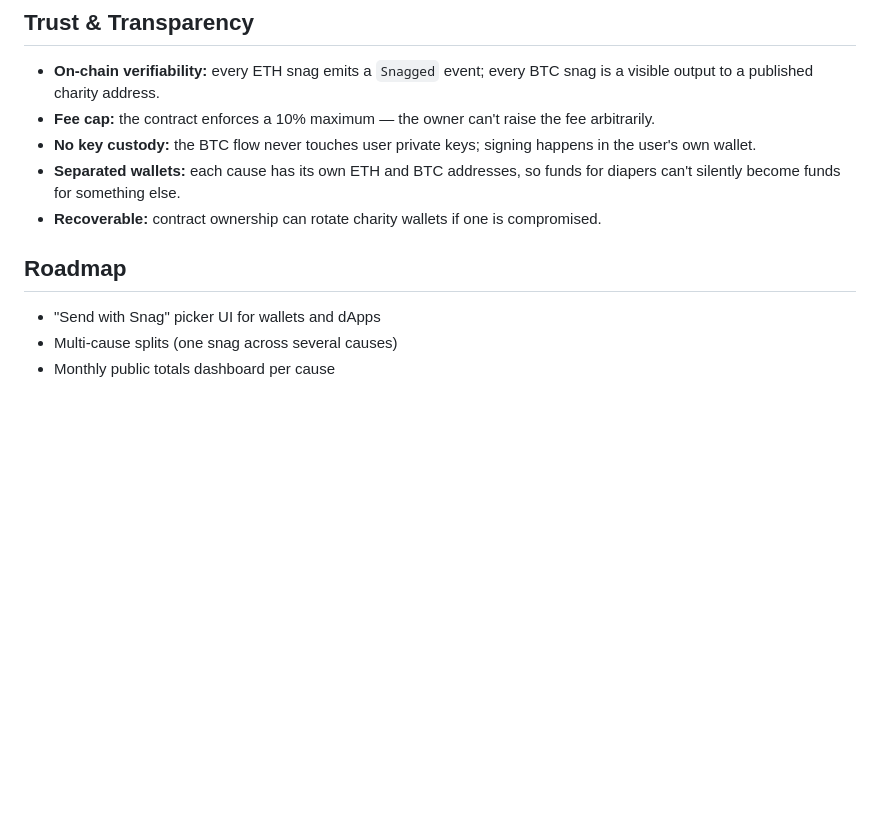
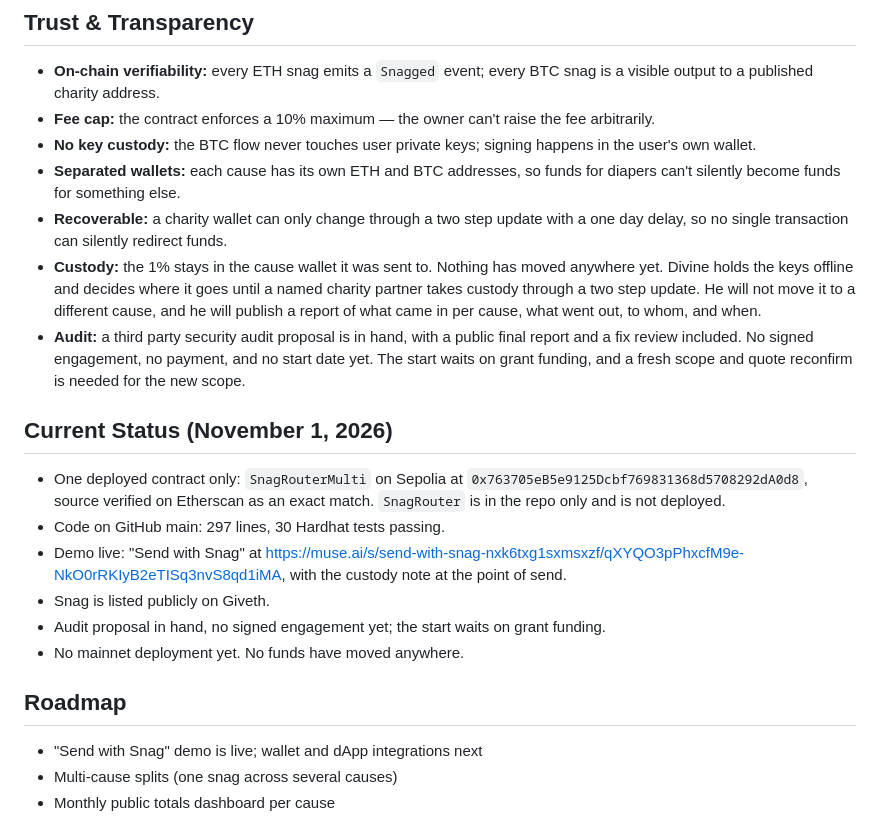
Before and after one commit to rogerldavy-snag/snag, a Markdown page: WHITEPAPER.md, the part around one of its changes. GitHub-like rendering; blank space fills up the shorter version.

```diff
--- a/WHITEPAPER.md
+++ b/WHITEPAPER.md
@@ -93,12 +110,36 @@ every snag is verifiable on-chain. Opt-in is what makes Snag honest.
   happens in the user's own wallet.
 - **Separated wallets:** each cause has its own ETH and BTC addresses, so
   funds for diapers can't silently become funds for something else.
-- **Recoverable:** contract ownership can rotate charity wallets if one is
-  compromised.
+- **Recoverable:** a charity wallet can only change through a two step
+  update with a one day delay, so no single transaction can silently
+  redirect funds.
+- **Custody:** the 1% stays in the cause wallet it was sent to. Nothing has
+  moved anywhere yet. Divine holds the keys offline and decides where it
+  goes until a named charity partner takes custody through a two step
+  update. He will not move it to a different cause, and he will publish a
+  report of what came in per cause, what went out, to whom, and when.
+- **Audit:** a third party security audit proposal is in hand, with a public
+  final report and a fix review included. No signed engagement, no payment,
+  and no start date yet. The start waits on grant funding, and a fresh scope
+  and quote reconfirm is needed for the new scope.
+
+## Current Status (November 1, 2026)
+
+- One deployed contract only: `SnagRouterMulti` on Sepolia at
+  `0x763705eB5e9125Dcbf769831368d5708292dA0d8`, source verified on Etherscan
+  as an exact match. `SnagRouter` is in the repo only and is not deployed.
+- Code on GitHub main: 297 lines, 30 Hardhat tests passing.
+- Demo live: "Send with Snag" at
+  https://muse.ai/s/send-with-snag-nxk6txg1sxmsxzf/qXYQO3pPhxcfM9e-NkO0rRKIyB2eTISq3nvS8qd1iMA,
+  with the custody note at the point of send.
+- Snag is listed publicly on Giveth.
+- Audit proposal in hand, no signed engagement yet; the start waits on grant
+  funding.
+- No mainnet deployment yet. No funds have moved anywhere.
 
 ## Roadmap
 
-- "Send with Snag" picker UI for wallets and dApps
+- "Send with Snag" demo is live; wallet and dApp integrations next
 - Multi-cause splits (one snag across several causes)
 - Monthly public totals dashboard per cause
 
```
Also changed, not shown: other parts of WHITEPAPER.md (+31 -14 lines).
